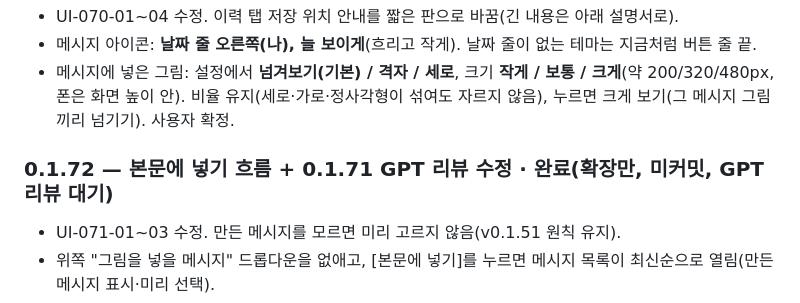
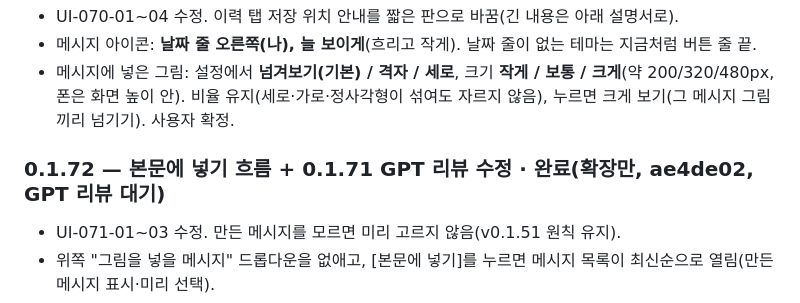
Before and after one commit to Near7707/NAIce-Shot, a Markdown page: docs/ROADMAP.md, the part around the change. Rendered like a GitHub page.

```diff
--- a/docs/ROADMAP.md
+++ b/docs/ROADMAP.md
@@ -185,7 +185,7 @@ UI-055-01~06: 구조화 출력 스키마 strict 호환, "혼자"일 때 남은
 - 메시지 아이콘: **날짜 줄 오른쪽(나), 늘 보이게**(흐리고 작게). 날짜 줄이 없는 테마는 지금처럼 버튼 줄 끝.
 - 메시지에 넣은 그림: 설정에서 **넘겨보기(기본) / 격자 / 세로**, 크기 **작게 / 보통 / 크게**(약 200/320/480px, 폰은 화면 높이 안). 비율 유지(세로·가로·정사각형이 섞여도 자르지 않음), 누르면 크게 보기(그 메시지 그림끼리 넘기기). 사용자 확정.
 
-### 0.1.72 — 본문에 넣기 흐름 + 0.1.71 GPT 리뷰 수정 · **완료(확장만, 미커밋, GPT 리뷰 대기)**
+### 0.1.72 — 본문에 넣기 흐름 + 0.1.71 GPT 리뷰 수정 · **완료(확장만, ae4de02, GPT 리뷰 대기)**
 - UI-071-01~03 수정. 만든 메시지를 모르면 미리 고르지 않음(v0.1.51 원칙 유지).
 - 위쪽 "그림을 넣을 메시지" 드롭다운을 없애고, [본문에 넣기]를 누르면 메시지 목록이 최신순으로 열림(만든 메시지 표시·미리 선택).
 - 여러 장은 선택 도구 줄 [선택 본문에 넣기] → 같은 목록, "선택된 N장을 넣어요" 안내, 넣은 뒤 배너.
```
Also changed, not shown: docs/REVIEW.md (+5 -5 lines).
